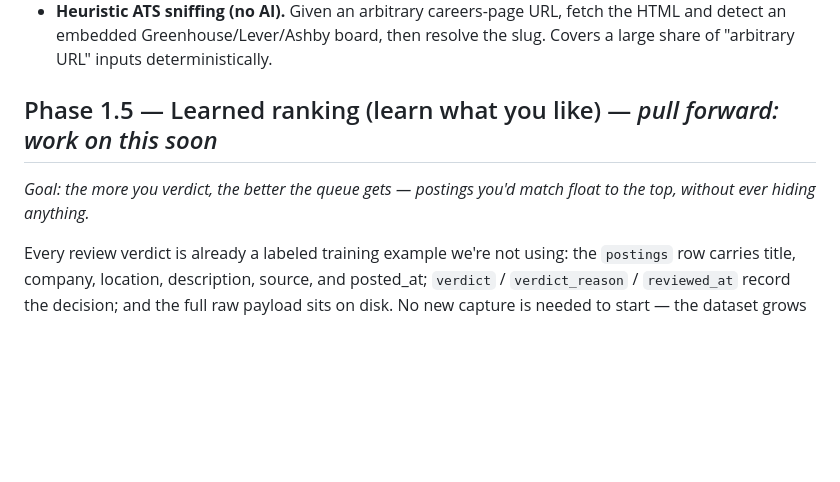
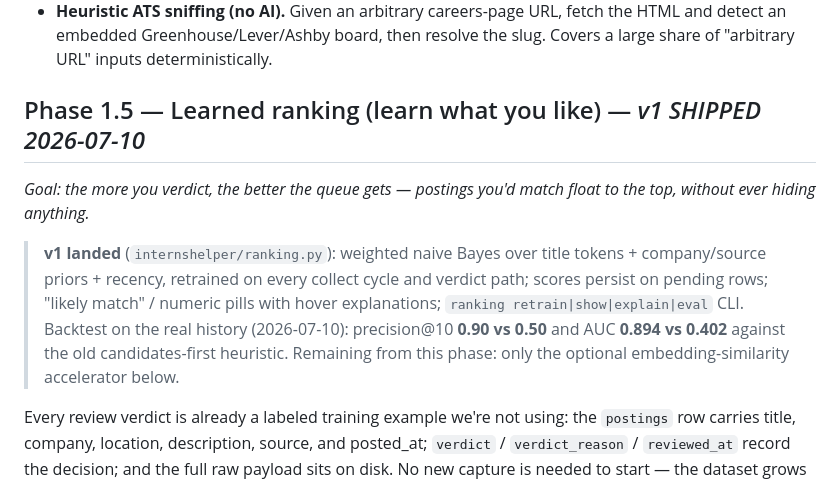
Before and after one commit to ryanjoyc/internshelper-public, a Markdown page: ROADMAP.md, the part around the change. Drawn GitHub-style; blank space fills up the shorter version.

Commit message:
docs: guide/ROADMAP/STATE for review-page refinement (hygiene, filters, ranking v1)
Phase 1.5 v1 marked shipped with the real-DB backtest numbers; guide gains the
ranking module + new review/ranking CLI verbs; STATE reflects the reranked
queue and the no-app-reinstall hold.

Co-Authored-By: Claude Fable 5 <noreply@anthropic.com>

```diff
--- a/ROADMAP.md
+++ b/ROADMAP.md
@@ -81,10 +81,18 @@ long tail.** Same codebase, same accuracy floor for everyone.
   HTML and detect an embedded Greenhouse/Lever/Ashby board, then resolve the slug.
   Covers a large share of "arbitrary URL" inputs deterministically.
 
-## Phase 1.5 — Learned ranking (learn what you like) — *pull forward: work on this soon*
+## Phase 1.5 — Learned ranking (learn what you like) — *v1 SHIPPED 2026-07-10*
 
 *Goal: the more you verdict, the better the queue gets — postings you'd match float to
 the top, without ever hiding anything.*
+
+> **v1 landed** (`internshelper/ranking.py`): weighted naive Bayes over title tokens +
+> company/source priors + recency, retrained on every collect cycle and verdict path;
+> scores persist on pending rows; "likely match" / numeric pills with hover explanations;
+> `ranking retrain|show|explain|eval` CLI. Backtest on the real history (2026-07-10):
+> precision@10 **0.90 vs 0.50** and AUC **0.894 vs 0.402** against the old
+> candidates-first heuristic. Remaining from this phase: only the optional
+> embedding-similarity accelerator below.
 
 Every review verdict is already a labeled training example we're not using: the
 `postings` row carries title, company, location, description, source, and posted_at;
```
Also changed, not shown: 1 other file.
